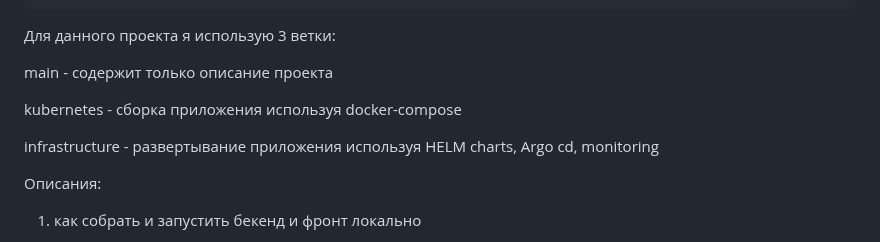
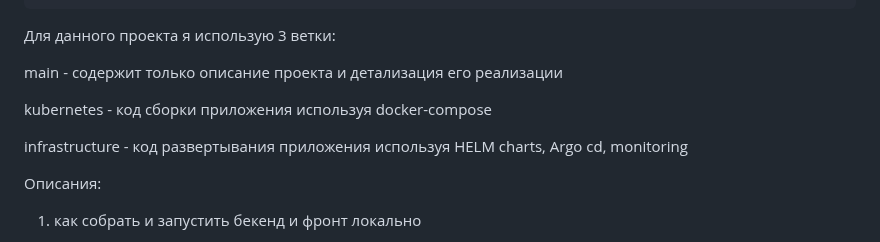
Before and after one commit to yndingo/CI-CD, a Markdown page: README.md, the part around the change. Rendered like a GitHub page.

```diff
--- a/README.md
+++ b/README.md
@@ -28,11 +28,11 @@
 
 Для данного проекта я использую 3 ветки:
 
- main - содержит только описание проекта
+ main - содержит только описание проекта и детализация его реализации
 
- kubernetes - сборка приложения используя docker-compose
+ kubernetes - код сборки приложения используя docker-compose
 
- infrastructure - развертывание приложения используя HELM charts, Argo cd, monitoring
+ infrastructure - код развертывания приложения используя HELM charts, Argo cd, monitoring
 
 
 Описания:
```
